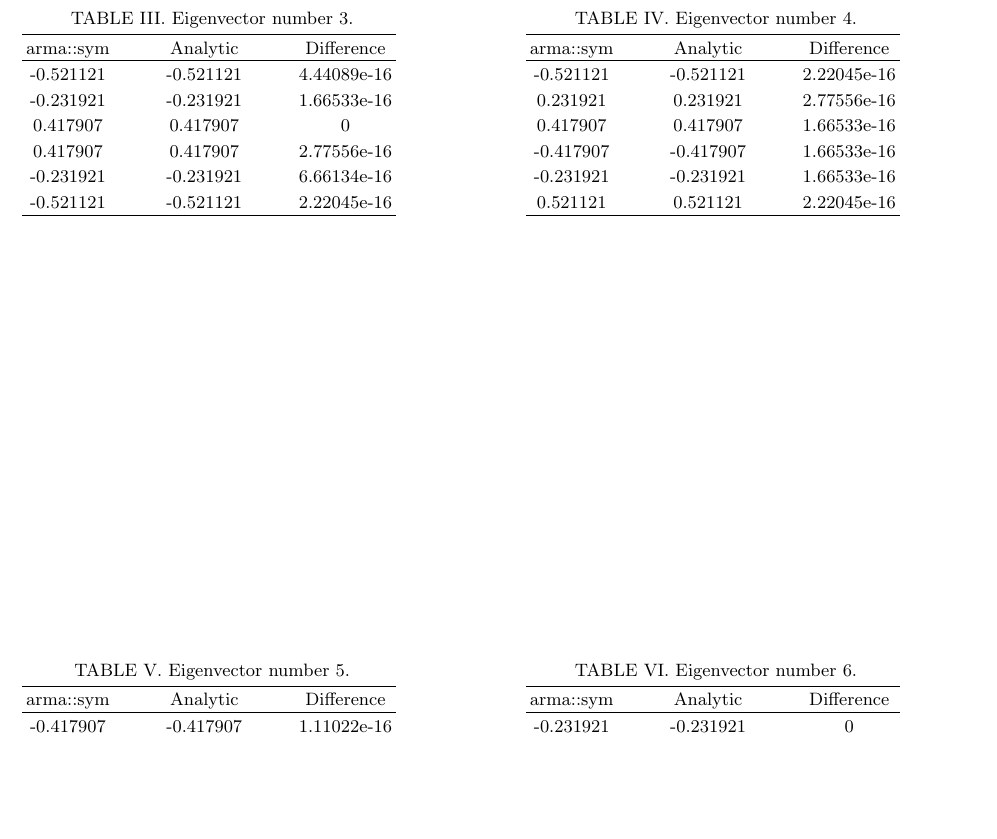
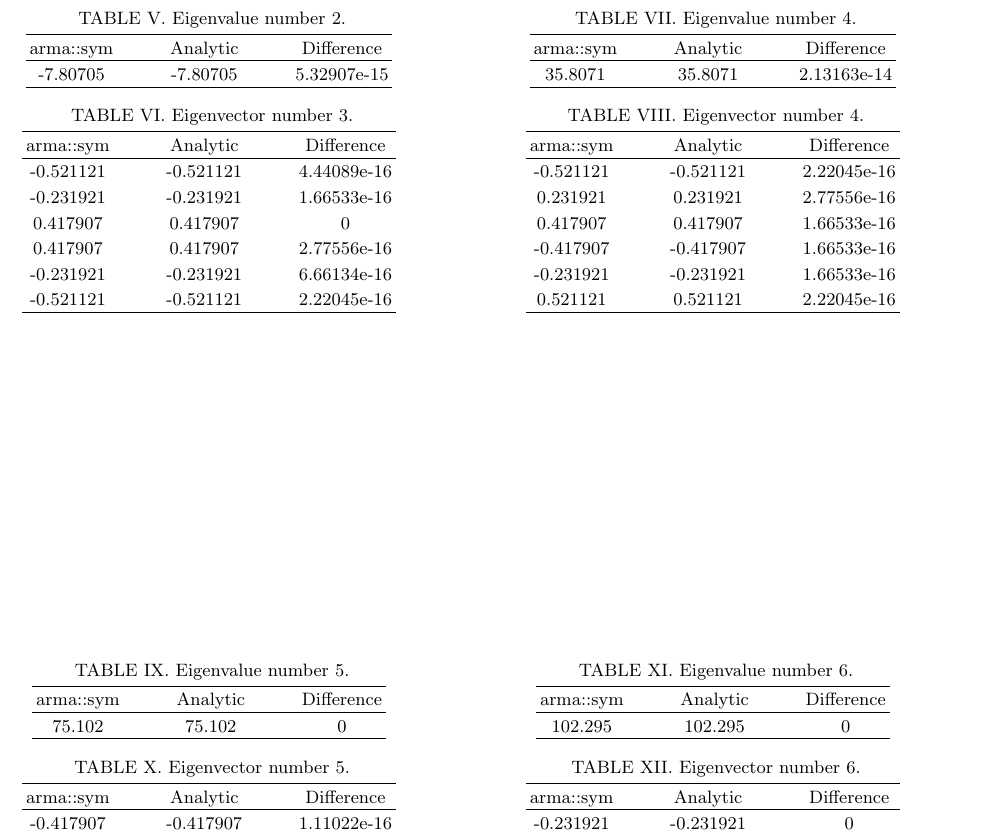
Before and after one commit to Jonaproitz/H21_Project_2_3150, a LaTeX paper (LaTeX/project_2.tex): part of page 2 of 2, cut at the place of the change, the shorter picture padded with empty space. Compiled offline with pdfLaTeX; a LaTeX package or settings file that is missing is left out.

Commit message:
Add tables for eigenvalues

```diff
--- a/LaTeX/project_2.tex
+++ b/LaTeX/project_2.tex
@@ -169,6 +188,16 @@
 
     \begin{table}
         \begin{minipage}{0.4\textwidth}
+            \centering
+                \caption{Eigenvalue number 2.}
+                \begin{tabular}{c@{\hspace{1cm}} c@{\hspace{1cm}} c}
+                    \hline
+                    arma::sym & Analytic & Difference \\
+                    \hline
+                    -7.80705 & -7.80705 & 5.32907e-15\\
+                    \hline
+                \end{tabular}
+                \label{P3 eigenval 2}
 
             \centering
             \caption{Eigenvector number 3.}
@@ -189,6 +218,16 @@
         \end{minipage}
         \hspace{1.5cm}
         \begin{minipage}{0.4\textwidth}
+            \centering
+                \caption{Eigenvalue number 4.}
+                \begin{tabular}{c@{\hspace{1cm}} c@{\hspace{1cm}} c}
+                    \hline
+                    arma::sym & Analytic & Difference \\
+                    \hline
+                    35.8071 & 35.8071 & 2.13163e-14\\
+                    \hline
+                \end{tabular}
+                \label{P3 eigenval 4}
 
             \centering
             \caption{Eigenvector number 4.}
@@ -212,8 +251,18 @@
 
     \begin{table}
         \begin{minipage}{0.4\textwidth}
+            \centering
+            \caption{Eigenvalue number 5.}
+            \begin{tabular}{c@{\hspace{1cm}} c@{\hspace{1cm}} c}
+                \hline
+                arma::sym & Analytic & Difference \\
+                \hline
+                75.102 & 75.102 & 0\\
+                \hline
+            \end{tabular}
+            \label{P3 eigenval 5}
 
-            \centering
+        \centering
         \caption{Eigenvector number 5.}
         \begin{tabular}{c@{\hspace{1cm}} c@{\hspace{1cm}} c}
             \hline
@@ -232,6 +281,16 @@
         \end{minipage}
         \hspace{1.5cm}
         \begin{minipage}{0.4\textwidth}
+            \centering
+            \caption{Eigenvalue number 6.}
+            \begin{tabular}{c@{\hspace{1cm}} c@{\hspace{1cm}} c}
+                \hline
+                arma::sym & Analytic & Difference \\
+                \hline
+                102.295 & 102.295 & 0\\
+                \hline
+            \end{tabular}
+            \label{P3 eigenval 6}
 
             \centering
             \caption{Eigenvector number 6.}
```
Also changed, not shown: LaTeX/project_2.pdf, LaTeX/project_2.tex (21 more changed lines).
